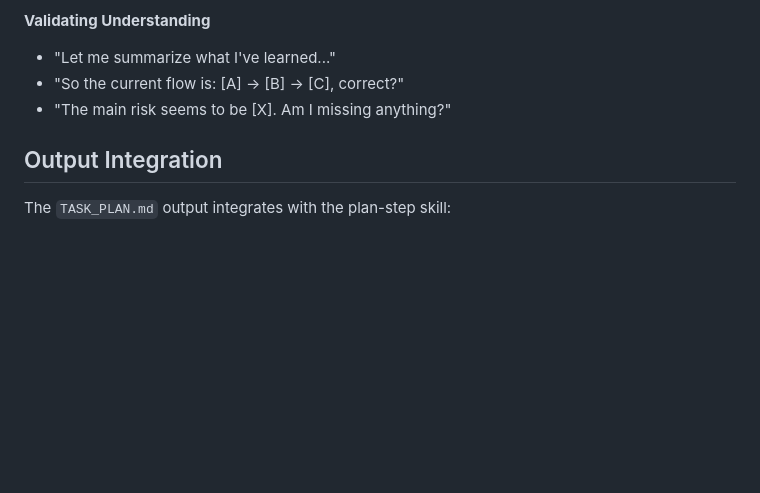
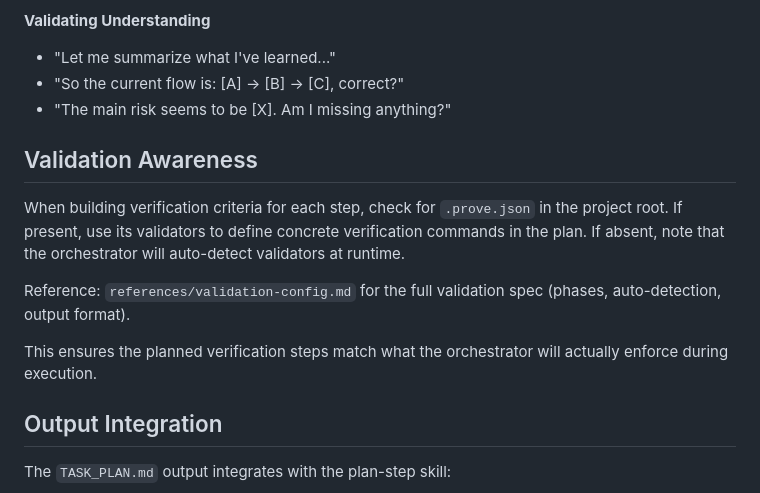
Before and after one commit to mjmorales/claude-prove, a Markdown page: skills/task-planner/SKILL.md, the part around the change. GitHub-like rendering; blank space fills up the shorter version.

```diff
--- a/skills/task-planner/SKILL.md
+++ b/skills/task-planner/SKILL.md
@@ -365,6 +365,14 @@ Use these to drive the discovery:
 - "So the current flow is: [A] -> [B] -> [C], correct?"
 - "The main risk seems to be [X]. Am I missing anything?"
 
+## Validation Awareness
+
+When building verification criteria for each step, check for `.prove.json` in the project root. If present, use its validators to define concrete verification commands in the plan. If absent, note that the orchestrator will auto-detect validators at runtime.
+
+Reference: `references/validation-config.md` for the full validation spec (phases, auto-detection, output format).
+
+This ensures the planned verification steps match what the orchestrator will actually enforce during execution.
+
 ## Output Integration
 
 The `TASK_PLAN.md` output integrates with the plan-step skill:
```
Also changed, not shown: skills/plan-step/SKILL.md (+10 -0 lines).
